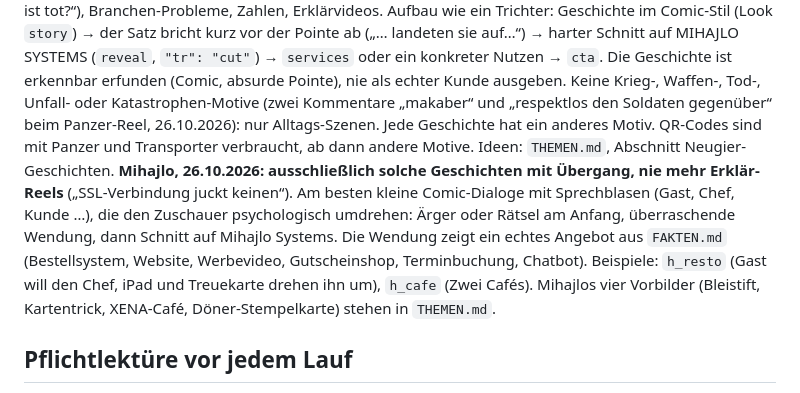
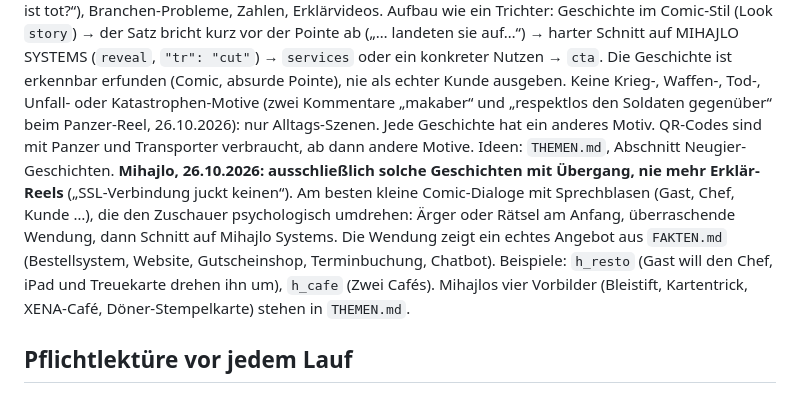
Before and after one commit to Mikiist/ms-reels, a Markdown page: CLAUDE.md, the part around the change. Drawn GitHub-style.

Commit message:
Werbevideo erst nach Freigabe als Angebot
Co-Authored-By: Claude Opus 5.5 <noreply@anthropic.com>
Claude-Session: https://claude.ai/code/session_01YRojopxvjyiy1wvFosFsn6

```diff
--- a/CLAUDE.md
+++ b/CLAUDE.md
@@ -7,7 +7,7 @@ Antworten, Commits und Notizen auf Deutsch. Geheimnisse nie ins Repo, das Repo i
 ## Format ab 25.10.2026: nur noch Neugier-Geschichten (Mihajlo)
 Vorbild: Panzer mit QR-Codes (`h_tank` mit `reveal`). Jedes Reel startet mit einem absurden, alltagsnahen oder völlig fremden Moment, der sofort ein dickes „Warum?“ im Kopf macht, und hat erst mal **nichts mit Webdesign zu tun**. Verboten als Einstieg: Fragen an den Zuschauer („Stress im Restaurant?“, „Ihre Website ist tot?“), Branchen-Probleme, Zahlen, Erklärvideos.
 Aufbau wie ein Trichter: Geschichte im Comic-Stil (Look `story`) → der Satz bricht kurz vor der Pointe ab („… landeten sie auf…“) → harter Schnitt auf MIHAJLO SYSTEMS (`reveal`, `"tr": "cut"`) → `services` oder ein konkreter Nutzen → `cta`. Die Geschichte ist erkennbar erfunden (Comic, absurde Pointe), nie als echter Kunde ausgeben. Keine Krieg-, Waffen-, Tod-, Unfall- oder Katastrophen-Motive (zwei Kommentare „makaber“ und „respektlos den Soldaten gegenüber“ beim Panzer-Reel, 26.10.2026): nur Alltags-Szenen. Jede Geschichte hat ein anderes Motiv. QR-Codes sind mit Panzer und Transporter verbraucht, ab dann andere Motive. Ideen: `THEMEN.md`, Abschnitt Neugier-Geschichten.
-**Mihajlo, 26.10.2026: ausschließlich solche Geschichten mit Übergang, nie mehr Erklär-Reels** („SSL-Verbindung juckt keinen“). Am besten kleine Comic-Dialoge mit Sprechblasen (Gast, Chef, Kunde …), die den Zuschauer psychologisch umdrehen: Ärger oder Rätsel am Anfang, überraschende Wendung, dann Schnitt auf Mihajlo Systems. Die Wendung zeigt ein echtes Angebot aus `FAKTEN.md` (Bestellsystem, Website, Werbevideo, Gutscheinshop, Terminbuchung, Chatbot). Beispiele: `h_resto` (Gast will den Chef, iPad und Treuekarte drehen ihn um), `h_cafe` (Zwei Cafés). Mihajlos vier Vorbilder (Bleistift, Kartentrick, XENA-Café, Döner-Stempelkarte) stehen in `THEMEN.md`.
+**Mihajlo, 26.10.2026: ausschließlich solche Geschichten mit Übergang, nie mehr Erklär-Reels** („SSL-Verbindung juckt keinen“). Am besten kleine Comic-Dialoge mit Sprechblasen (Gast, Chef, Kunde …), die den Zuschauer psychologisch umdrehen: Ärger oder Rätsel am Anfang, überraschende Wendung, dann Schnitt auf Mihajlo Systems. Die Wendung zeigt ein echtes Angebot aus `FAKTEN.md` (Bestellsystem, Website, Gutscheinshop, Terminbuchung, Chatbot). Beispiele: `h_resto` (Gast will den Chef, iPad und Treuekarte drehen ihn um), `h_cafe` (Zwei Cafés). Mihajlos vier Vorbilder (Bleistift, Kartentrick, XENA-Café, Döner-Stempelkarte) stehen in `THEMEN.md`.
 
 ## Pflichtlektüre vor jedem Lauf
 1. `FAKTEN.md`: die einzige Quelle für Zahlen, Preise und Aussagen.
```
